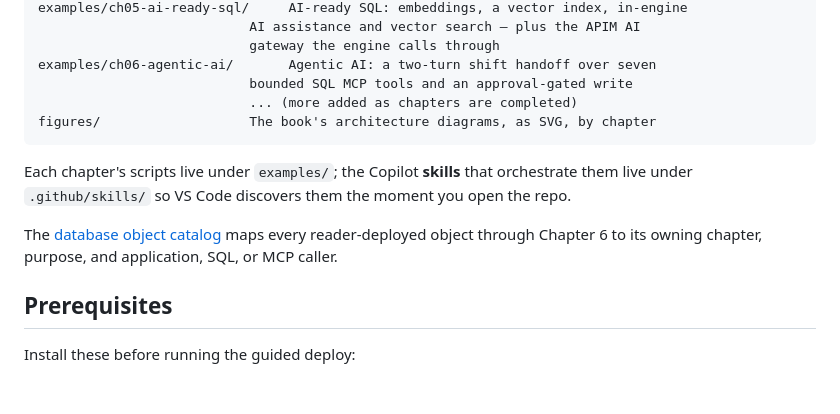
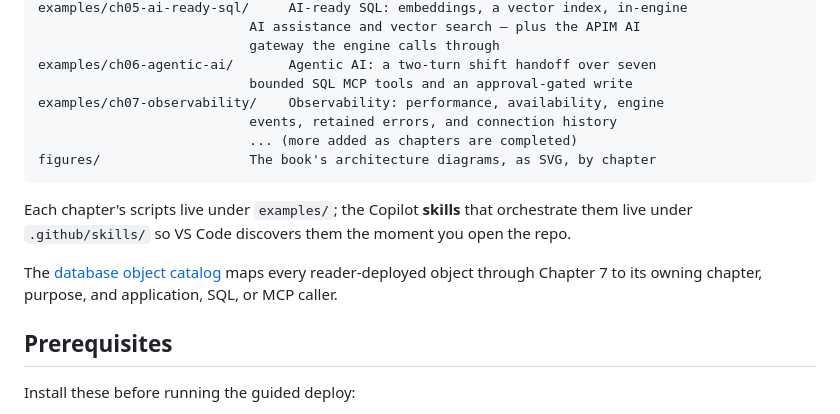
Before and after one commit to rgward/sqlhyperscalebook, a Markdown page: README.md, the part around the change. Drawn GitHub-style; blank space fills up the shorter version.

````diff
--- a/README.md
+++ b/README.md
@@ -40,6 +40,8 @@ examples/ch05-ai-ready-sql/     AI-ready SQL: embeddings, a vector index, in-eng
                            gateway the engine calls through
 examples/ch06-agentic-ai/       Agentic AI: a two-turn shift handoff over seven
                            bounded SQL MCP tools and an approval-gated write
+examples/ch07-observability/    Observability: performance, availability, engine
+                           events, retained errors, and connection history
                            ... (more added as chapters are completed)
 figures/                   The book's architecture diagrams, as SVG, by chapter
 ```
@@ -49,7 +51,7 @@ orchestrate them live under `.github/skills/` so VS Code discovers them the
 moment you open the repo.
 
 The [database object catalog](examples/ch06-agentic-ai/OBJECT-CATALOG.md) maps
-every reader-deployed object through Chapter 6 to its owning chapter, purpose,
+every reader-deployed object through Chapter 7 to its owning chapter, purpose,
 and application, SQL, or MCP caller.
 
 ## Prerequisites
````
Also changed, not shown: examples/ch06-agentic-ai/OBJECT-CATALOG.md (+7 -1 lines).
